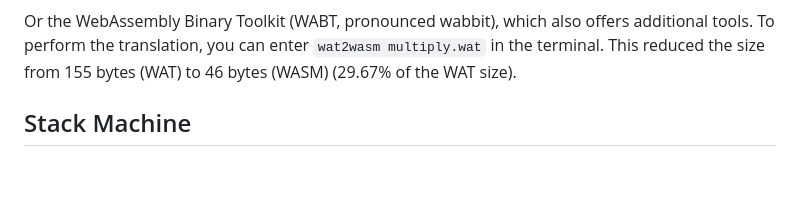
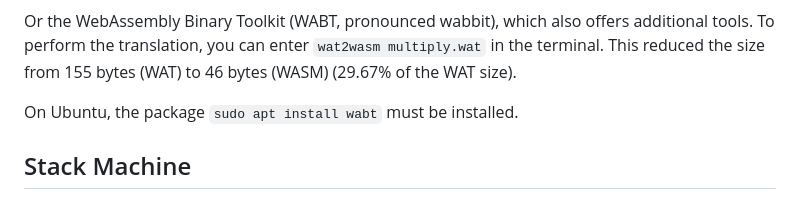
Before and after one commit to marcokuoni/public_doc, a Markdown page: essays/1_first_experiences_with_webassembly/README.md, the part around the change. Rendered like a GitHub page; blank space fills up the shorter version.

```diff
--- a/essays/1_first_experiences_with_webassembly/README.md
+++ b/essays/1_first_experiences_with_webassembly/README.md
@@ -57,6 +57,8 @@ The online [wat2wasm](https://webassembly.github.io/wabt/demo/wat2wasm/) compile
 ![wat2wasm](wat2wasm.png)
 
 Or the WebAssembly Binary Toolkit (WABT, pronounced wabbit), which also offers additional tools. To perform the translation, you can enter `wat2wasm multiply.wat` in the terminal. This reduced the size from 155 bytes (WAT) to 46 bytes (WASM) (29.67% of the WAT size).
+
+On Ubuntu, the package `sudo apt install wabt` must be installed.
 
 ## Stack Machine
 wasm3 could be a potential interpreter for WASM, written in C and capable of running on various platforms. This allows executing WASM code in a REPL-style within the command line.
```
Also changed, not shown: essays/1_first_experiences_with_webassembly/README.de.md (+2 -0 lines).
